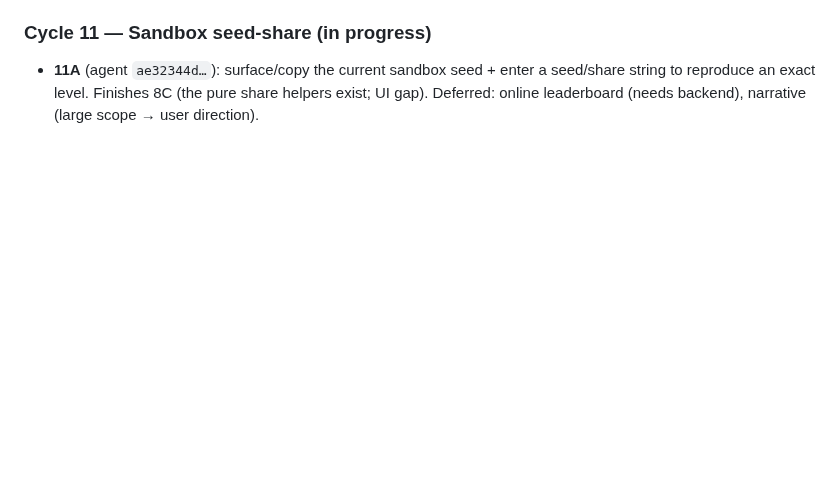
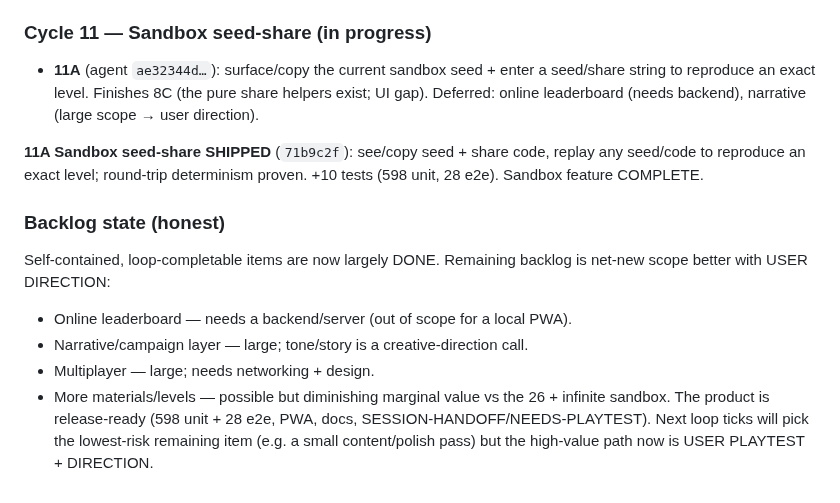
Before and after one commit to itf/umbra, a Markdown page: docs/product/PM-LOG.md, the part around the change. Drawn GitHub-style; blank space fills up the shorter version.

Commit message:
docs(product): sandbox seed-share shipped; backlog now favors user direction
Co-Authored-By: Claude Opus 4.8 <noreply@anthropic.com>

```diff
--- a/docs/product/PM-LOG.md
+++ b/docs/product/PM-LOG.md
@@ -279,3 +279,18 @@ runtime-cached not precached. +6 tests (588). Live in-browser SOFA localization
 - **11A** (agent `ae32344d…`): surface/copy the current sandbox seed + enter a seed/share
   string to reproduce an exact level. Finishes 8C (the pure share helpers exist; UI gap).
   Deferred: online leaderboard (needs backend), narrative (large scope → user direction).
+
+**11A Sandbox seed-share SHIPPED** (`71b9c2f`): see/copy seed + share code, replay any
+seed/code to reproduce an exact level; round-trip determinism proven. +10 tests (598 unit,
+28 e2e). Sandbox feature COMPLETE.
+
+### Backlog state (honest)
+Self-contained, loop-completable items are now largely DONE. Remaining backlog is net-new
+scope better with USER DIRECTION:
+- Online leaderboard — needs a backend/server (out of scope for a local PWA).
+- Narrative/campaign layer — large; tone/story is a creative-direction call.
+- Multiplayer — large; needs networking + design.
+- More materials/levels — possible but diminishing marginal value vs the 26 + infinite sandbox.
+The product is release-ready (598 unit + 28 e2e, PWA, docs, SESSION-HANDOFF/NEEDS-PLAYTEST).
+Next loop ticks will pick the lowest-risk remaining item (e.g. a small content/polish pass)
+but the high-value path now is USER PLAYTEST + DIRECTION.
```
